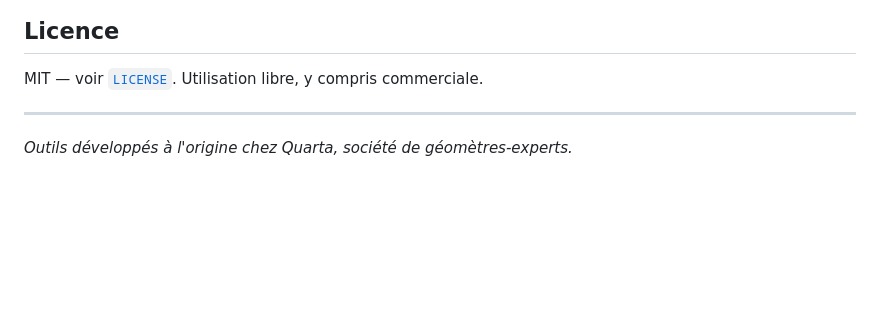
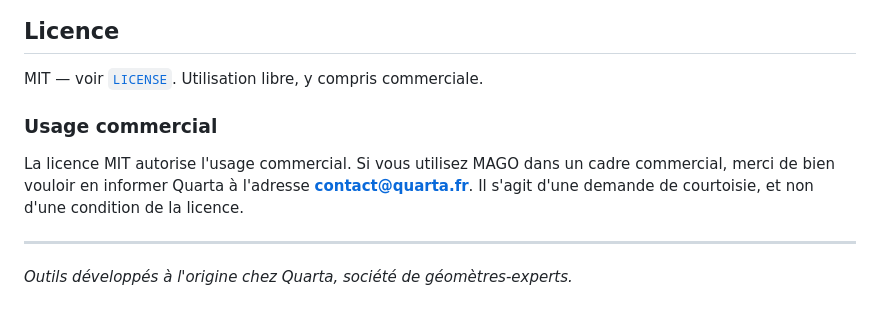
Before and after one commit to BatNath13/MAGO-Viewer, a Markdown page: README.fr.md, the part around the change. GitHub-like rendering; blank space fills up the shorter version.

Commit message:
Usage commercial : demande de courtoisie de notification a contact@quarta.fr

```diff
--- a/README.fr.md
+++ b/README.fr.md
@@ -115,5 +115,12 @@ fonctionnalité (vue client, navigation, alignement des splats, tunnel public…
 
 MIT — voir [`LICENSE`](LICENSE). Utilisation libre, y compris commerciale.
 
+### Usage commercial
+
+La licence MIT autorise l'usage commercial. Si vous utilisez MAGO dans un cadre
+commercial, merci de bien vouloir en informer Quarta à l'adresse
+**contact@quarta.fr**. Il s'agit d'une demande de courtoisie, et non d'une
+condition de la licence.
+
 ---
 *Outils développés à l'origine chez Quarta, société de géomètres-experts.*
```
Also changed, not shown: README.md (+6 -0 lines).
